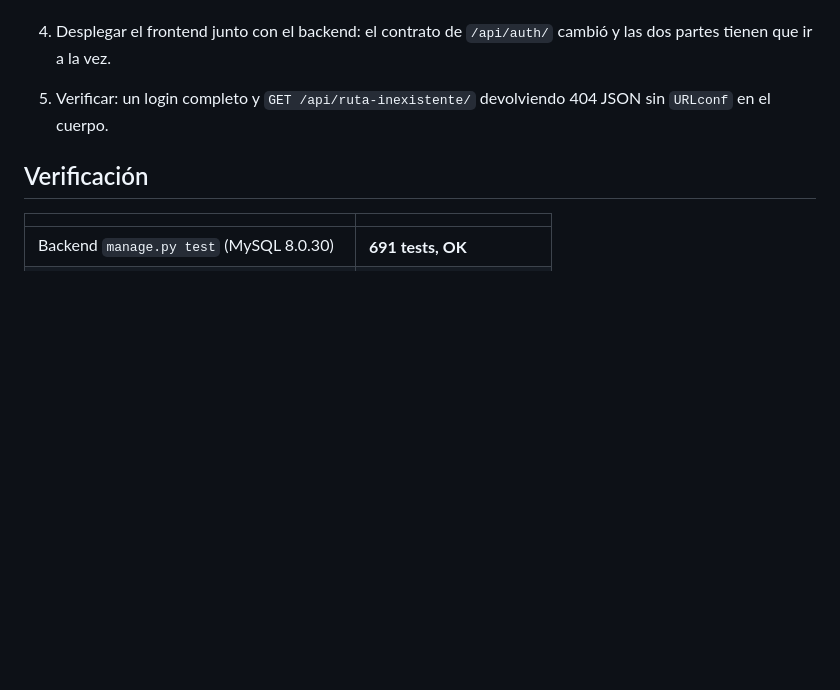
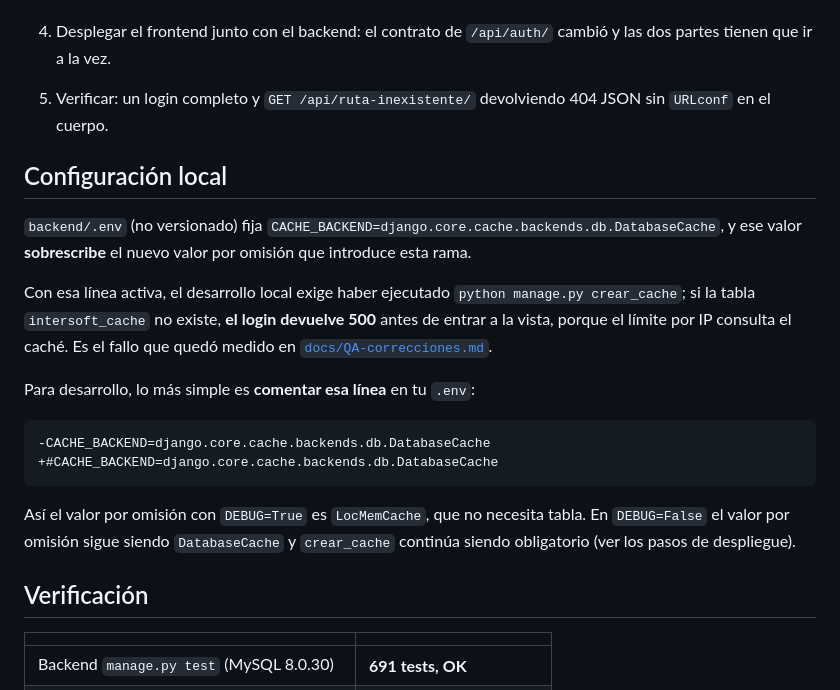
Before and after one commit to miguel2007ortiz/intersoft, a Markdown page: docs/PR-BODY-fase-2.md, the part around the change. Rendered like a GitHub page; blank space fills up the shorter version.

````diff
--- a/docs/PR-BODY-fase-2.md
+++ b/docs/PR-BODY-fase-2.md
@@ -181,6 +181,29 @@ Todas son reversibles. Ninguna borra datos.
 5. Verificar: un login completo y `GET /api/ruta-inexistente/` devolviendo 404
    JSON sin `URLconf` en el cuerpo.
 
+## Configuración local
+
+`backend/.env` (no versionado) fija
+`CACHE_BACKEND=django.core.cache.backends.db.DatabaseCache`, y ese valor
+**sobrescribe** el nuevo valor por omisión que introduce esta rama.
+
+Con esa línea activa, el desarrollo local exige haber ejecutado
+`python manage.py crear_cache`; si la tabla `intersoft_cache` no existe, **el
+login devuelve 500** antes de entrar a la vista, porque el límite por IP
+consulta el caché. Es el fallo que quedó medido en
+[`docs/QA-correcciones.md`](docs/QA-correcciones.md).
+
+Para desarrollo, lo más simple es **comentar esa línea** en tu `.env`:
+
+```diff
+-CACHE_BACKEND=django.core.cache.backends.db.DatabaseCache
++#CACHE_BACKEND=django.core.cache.backends.db.DatabaseCache
+```
+
+Así el valor por omisión con `DEBUG=True` es `LocMemCache`, que no necesita
+tabla. En `DEBUG=False` el valor por omisión sigue siendo `DatabaseCache` y
+`crear_cache` continúa siendo obligatorio (ver los pasos de despliegue).
+
 ## Verificación
 
 | | |
````
Also changed, not shown: docs/AUTOPILOT-LOG.md (added, +24 -0 lines).
